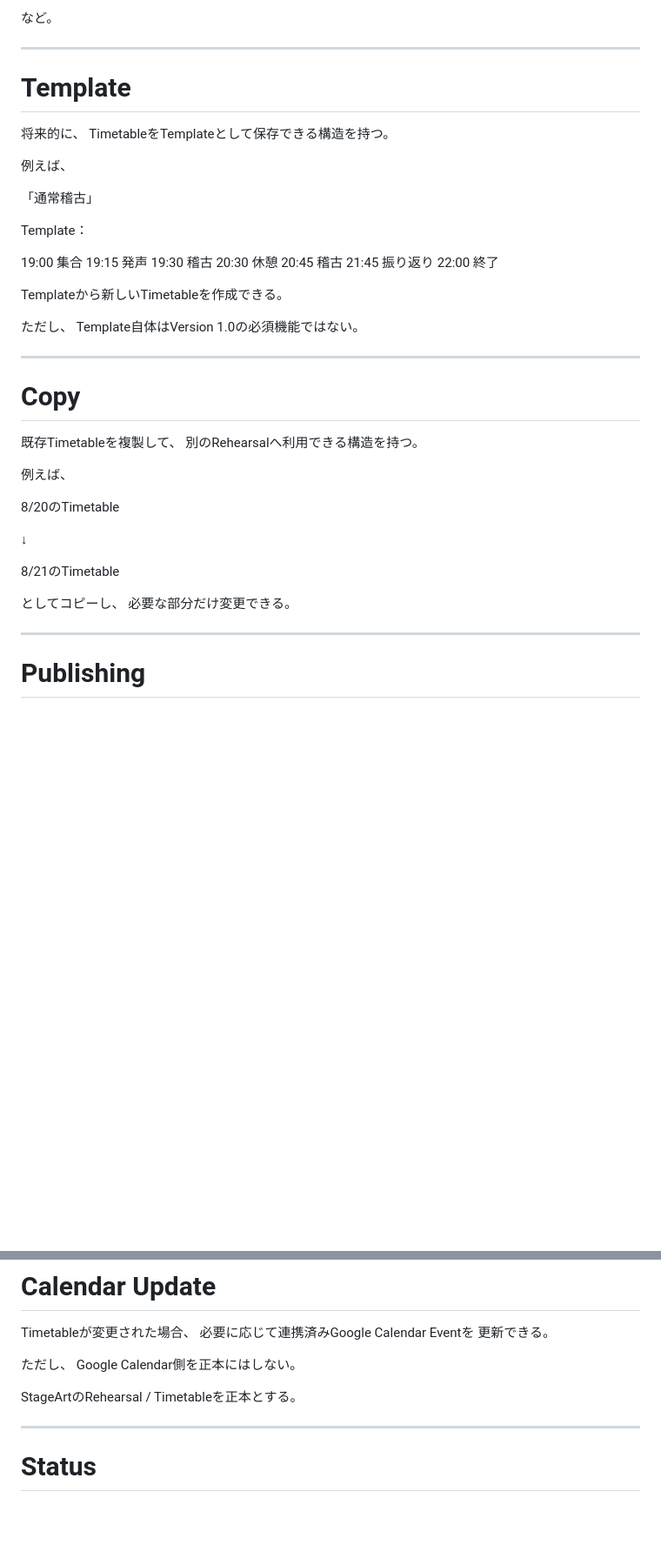
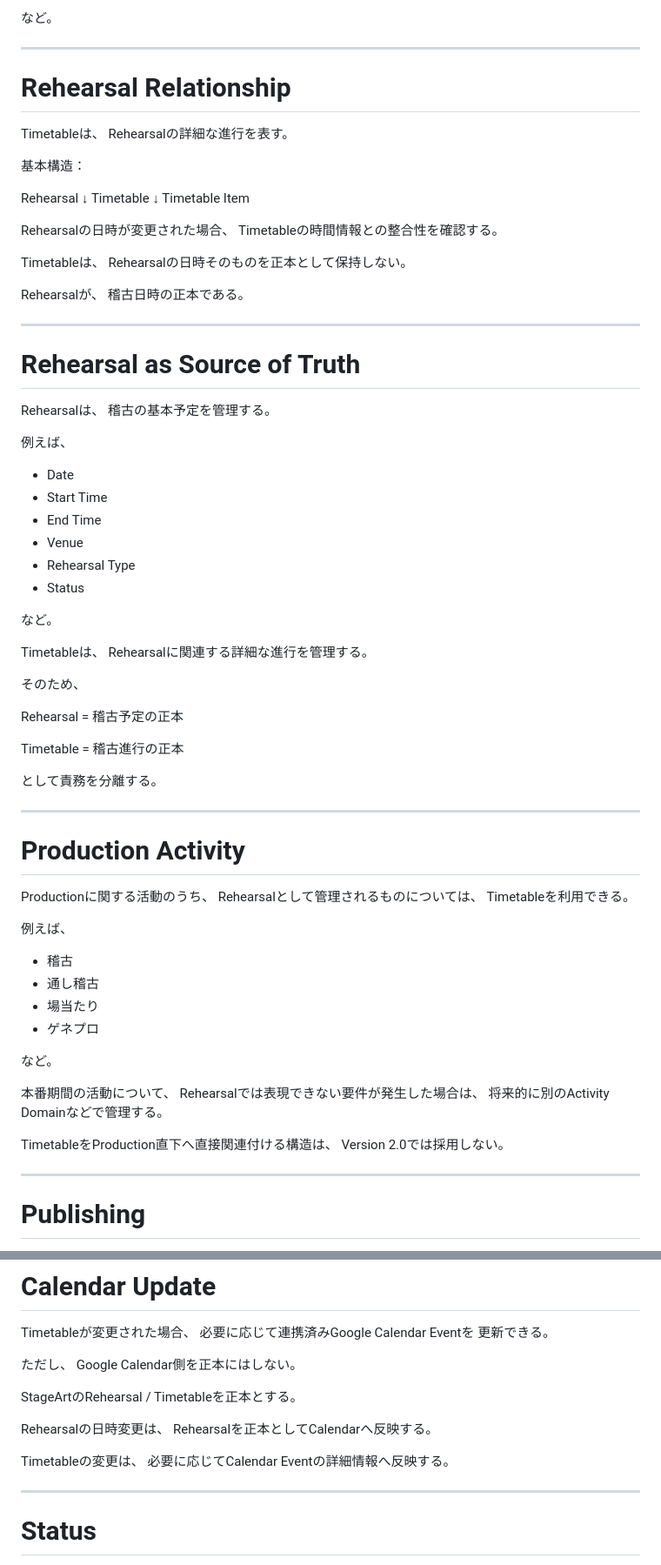
Before and after one commit to nisehatakiti/StageArt, a Markdown page: docs/04-DomainModel/Timetable.md, 2 parts joined by grey strips. Shown at 87% size. Drawn GitHub-style; blank space fills up the shorter version.

Commit message:
Timetable.md を更新

```diff
--- a/docs/04-DomainModel/Timetable.md
+++ b/docs/04-DomainModel/Timetable.md
@@ -334,47 +401,82 @@ Timetable Itemには、
 
 ---
 
-# Template
+# Rehearsal Relationship
 
-将来的に、
-TimetableをTemplateとして保存できる構造を持つ。
+Timetableは、
+Rehearsalの詳細な進行を表す。
+
+基本構造：
+
+Rehearsal
+  ↓
+Timetable
+  ↓
+Timetable Item
+
+Rehearsalの日時が変更された場合、
+Timetableの時間情報との整合性を確認する。
+
+Timetableは、
+Rehearsalの日時そのものを正本として保持しない。
+
+Rehearsalが、
+稽古日時の正本である。
+
+---
+
+# Rehearsal as Source of Truth
+
+Rehearsalは、
+稽古の基本予定を管理する。
 
 例えば、
 
-「通常稽古」
+- Date
+- Start Time
+- End Time
+- Venue
+- Rehearsal Type
+- Status
 
-Template：
+など。
 
-19:00 集合
-19:15 発声
-19:30 稽古
-20:30 休憩
-20:45 稽古
-21:45 振り返り
-22:00 終了
+Timetableは、
+Rehearsalに関連する詳細な進行を管理する。
 
-Templateから新しいTimetableを作成できる。
+そのため、
 
-ただし、
-Template自体はVersion 1.0の必須機能ではない。
+Rehearsal
+  = 稽古予定の正本
+
+Timetable
+  = 稽古進行の正本
+
+として責務を分離する。
 
 ---
 
-# Copy
+# Production Activity
 
-既存Timetableを複製して、
-別のRehearsalへ利用できる構造を持つ。
+Productionに関する活動のうち、
+Rehearsalとして管理されるものについては、
+Timetableを利用できる。
 
 例えば、
 
-8/20のTimetable
+- 稽古
+- 通し稽古
+- 場当たり
+- ゲネプロ
 
-↓
+など。
 
-8/21のTimetable
+本番期間の活動について、
+Rehearsalでは表現できない要件が発生した場合は、
+将来的に別のActivity Domainなどで管理する。
 
-としてコピーし、
-必要な部分だけ変更できる。
+TimetableをProduction直下へ直接関連付ける構造は、
+Version 2.0では採用しない。
 
 ---
 
@@ -451,6 +559,12 @@ Google Calendar側を正本にはしない。
 
 StageArtのRehearsal / Timetableを正本とする。
 
+Rehearsalの日時変更は、
+Rehearsalを正本としてCalendarへ反映する。
+
+Timetableの変更は、
+必要に応じてCalendar Eventの詳細情報へ反映する。
+
 ---
 
 # Status
```
Also changed, not shown: other parts of docs/04-DomainModel/Timetable.md (+248 -81 lines).
